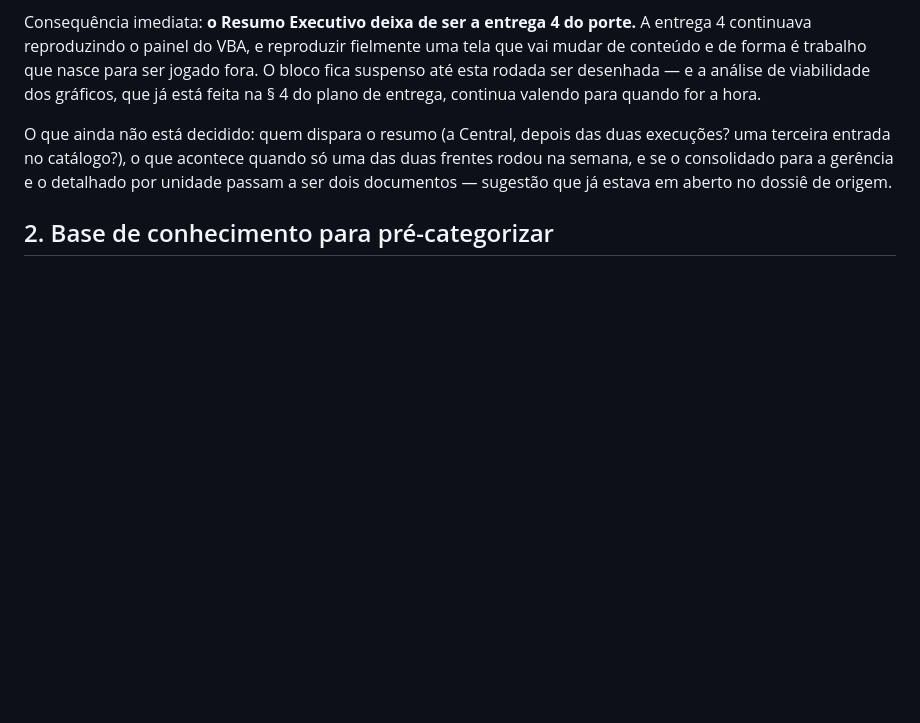
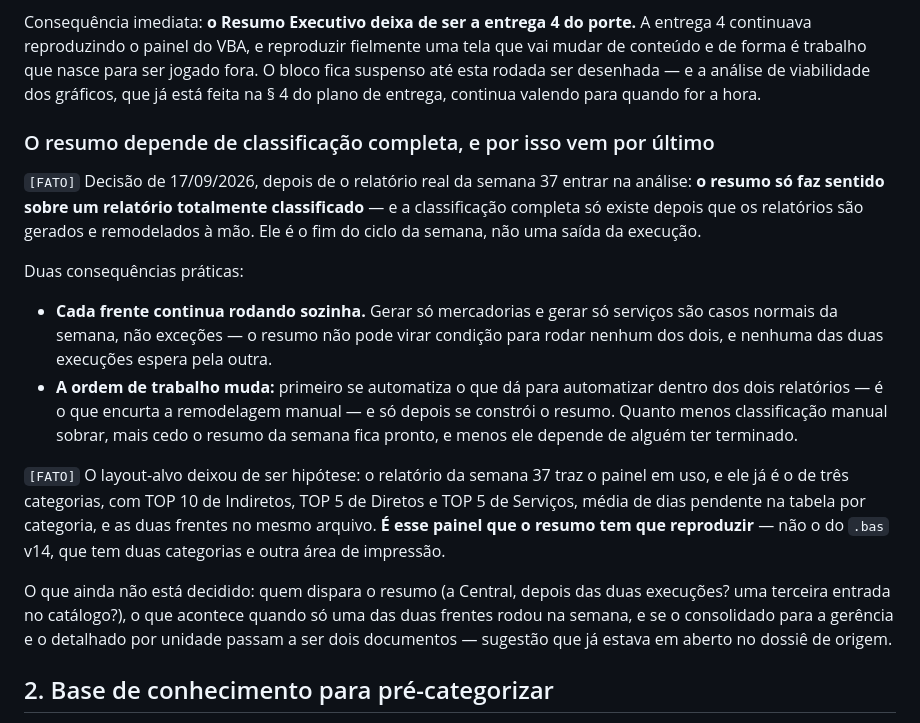
Before and after one commit to merolupe/hi9, a Markdown page: docs/pendentes/06-proximas-rodadas.md, the part around the change. GitHub-like rendering; blank space fills up the shorter version.

Commit message:
O resumo passa a ser o último bloco, porque depende de classificação completa
Ele exige um relatório totalmente classificado, e isso só existe depois da
remodelagem manual da semana. Desenhá-lo antes não encurta nada: o que encurta
é automatizar a classificação dentro dos dois relatórios.

Fica registrado também que cada frente roda sozinha — gerar só mercadorias ou
só serviços é caso normal da semana — e que o layout-alvo do painel deixou de
ser hipótese: é o da semana 37, com três categorias.

Co-Authored-By: Claude Opus 5 <noreply@anthropic.com>
Claude-Session: https://claude.ai/code/session_012b2Qg35sNY5F4QsbvHBgrM

```diff
--- a/docs/pendentes/06-proximas-rodadas.md
+++ b/docs/pendentes/06-proximas-rodadas.md
@@ -34,6 +34,33 @@ tela que vai mudar de conteúdo e de forma é trabalho que nasce para ser jogado
 fora. O bloco fica suspenso até esta rodada ser desenhada — e a análise de
 viabilidade dos gráficos, que já está feita na § 4 do plano de entrega,
 continua valendo para quando for a hora.
+
+### O resumo depende de classificação completa, e por isso vem por último
+
+`[FATO]` Decisão de 17/09/2026, depois de o relatório real da semana 37 entrar
+na análise: **o resumo só faz sentido sobre um relatório totalmente
+classificado** — e a classificação completa só existe depois que os relatórios
+são gerados e remodelados à mão. Ele é o fim do ciclo da semana, não uma saída
+da execução.
+
+Duas consequências práticas:
+
+- **Cada frente continua rodando sozinha.** Gerar só mercadorias e gerar só
+  serviços são casos normais da semana, não exceções — o resumo não pode virar
+  condição para rodar nenhum dos dois, e nenhuma das duas execuções espera pela
+  outra.
+- **A ordem de trabalho muda:** primeiro se automatiza o que dá para automatizar
+  dentro dos dois relatórios — é o que encurta a remodelagem manual — e só
+  depois se constrói o resumo. Quanto menos classificação manual sobrar, mais
+  cedo o resumo da semana fica pronto, e menos ele depende de alguém ter
+  terminado.
+
+`[FATO]` O layout-alvo deixou de ser hipótese: o relatório da semana 37 traz o
+painel em uso, e ele já é o de três categorias, com TOP 10 de Indiretos, TOP 5
+de Diretos e TOP 5 de Serviços, média de dias pendente na tabela por categoria,
+e as duas frentes no mesmo arquivo. **É esse painel que o resumo tem que
+reproduzir** — não o do `.bas` v14, que tem duas categorias e outra área de
+impressão.
 
 O que ainda não está decidido: quem dispara o resumo (a Central, depois das
 duas execuções? uma terceira entrada no catálogo?), o que acontece quando só
```
Also changed, not shown: docs/pendentes/04-plano-de-entrega.md (+7 -0 lines).
